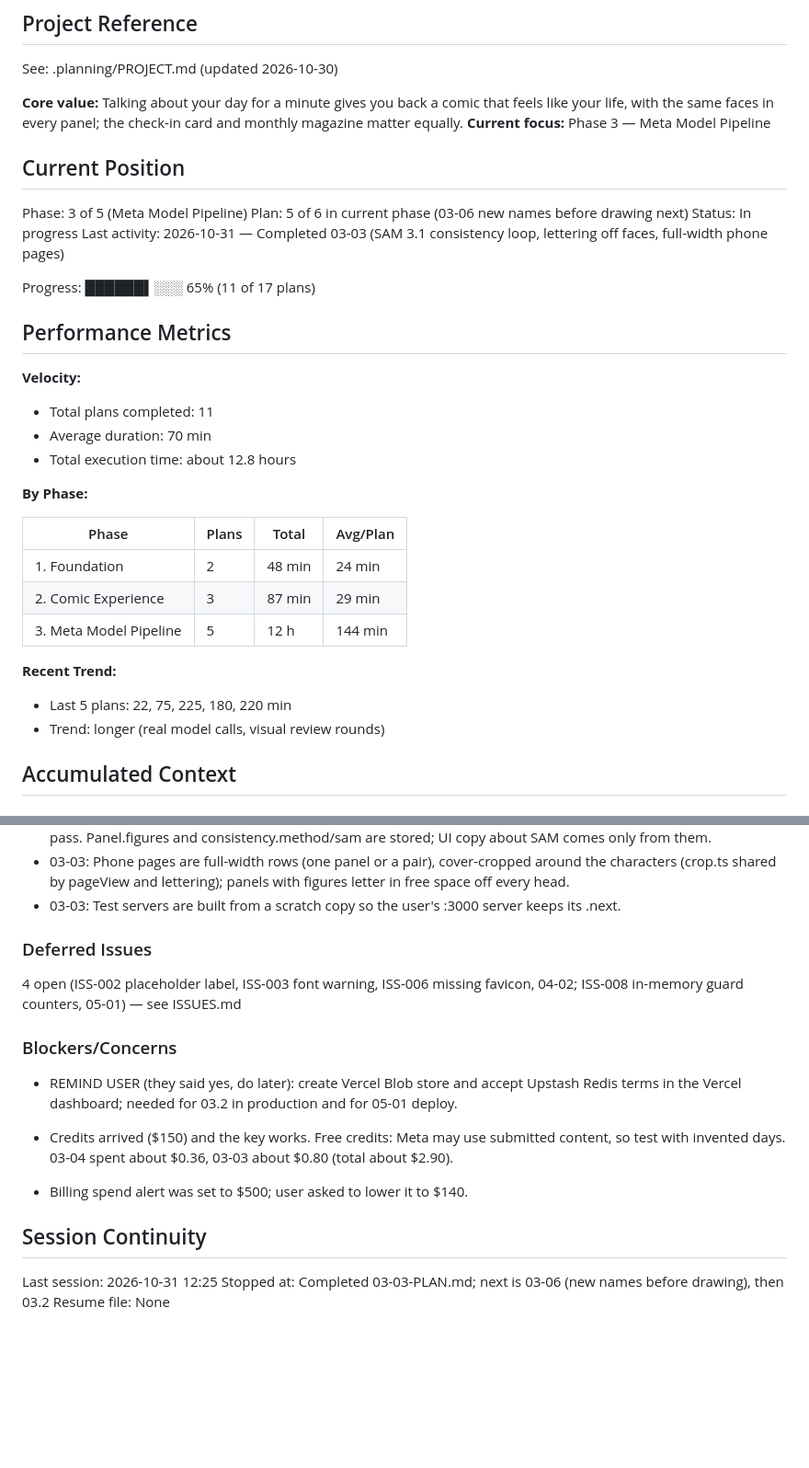
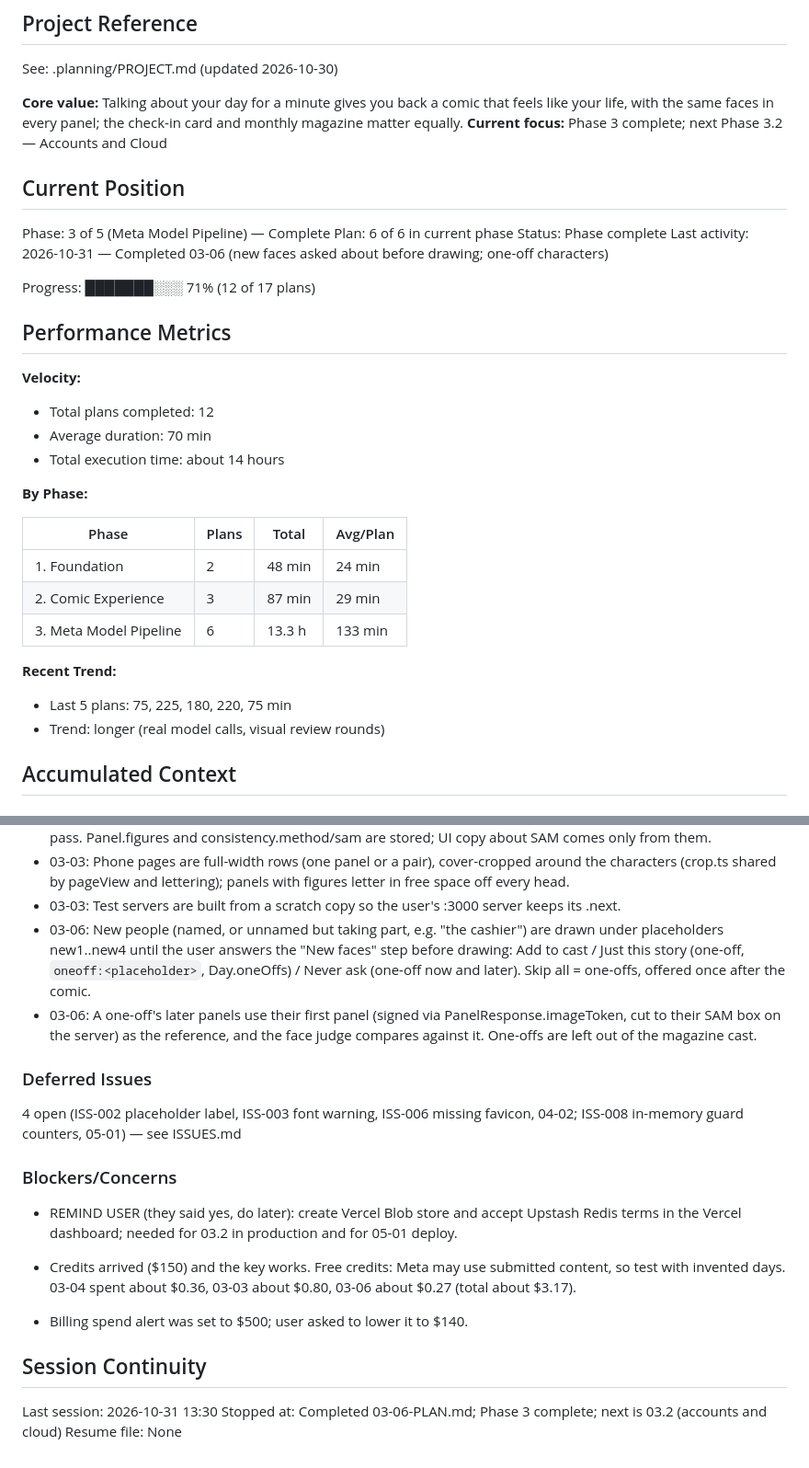
Before and after one commit to khalidstark/comimo, a Markdown page: .planning/STATE.md, 2 parts joined by grey strips. Shown at 92% size. GitHub-like rendering; blank space fills up the shorter version.

Commit message:
docs(03-06): complete new faces step

```diff
--- a/.planning/STATE.md
+++ b/.planning/STATE.md
@@ -5,23 +5,23 @@
 See: .planning/PROJECT.md (updated 2026-10-30)
 
 **Core value:** Talking about your day for a minute gives you back a comic that feels like your life, with the same faces in every panel; the check-in card and monthly magazine matter equally.
-**Current focus:** Phase 3 — Meta Model Pipeline
+**Current focus:** Phase 3 complete; next Phase 3.2 — Accounts and Cloud
 
 ## Current Position
 
-Phase: 3 of 5 (Meta Model Pipeline)
-Plan: 5 of 6 in current phase (03-06 new names before drawing next)
-Status: In progress
-Last activity: 2026-10-31 — Completed 03-03 (SAM 3.1 consistency loop, lettering off faces, full-width phone pages)
+Phase: 3 of 5 (Meta Model Pipeline) — Complete
+Plan: 6 of 6 in current phase
+Status: Phase complete
+Last activity: 2026-10-31 — Completed 03-06 (new faces asked about before drawing; one-off characters)
 
-Progress: ██████▌░░░ 65% (11 of 17 plans)
+Progress: ███████░░░ 71% (12 of 17 plans)
 
 ## Performance Metrics
 
 **Velocity:**
-- Total plans completed: 11
+- Total plans completed: 12
 - Average duration: 70 min
-- Total execution time: about 12.8 hours
+- Total execution time: about 14 hours
 
 **By Phase:**
 
@@ -29,10 +29,10 @@ Progress: ██████▌░░░ 65% (11 of 17 plans)
 |-------|-------|-------|----------|
 | 1. Foundation | 2 | 48 min | 24 min |
 | 2. Comic Experience | 3 | 87 min | 29 min |
-| 3. Meta Model Pipeline | 5 | 12 h | 144 min |
+| 3. Meta Model Pipeline | 6 | 13.3 h | 133 min |
 
 **Recent Trend:**
-- Last 5 plans: 22, 75, 225, 180, 220 min
+- Last 5 plans: 75, 225, 180, 220, 75 min
 - Trend: longer (real model calls, visual review rounds)
 
 ## Accumulated Context
@@ -66,6 +66,8 @@ Recent decisions affecting current work:
 - 03-03: Every panel gets a SAM 3.1 pass (one phrase per cast member + person + face sweeps, 1280 px copy, store:false); Spark judges cut-outs against sheets; at most 2 redraws; COMIMO_SAM_CHECK=0 keeps only the SAM pass. Panel.figures and consistency.method/sam are stored; UI copy about SAM comes only from them.
 - 03-03: Phone pages are full-width rows (one panel or a pair), cover-cropped around the characters (crop.ts shared by pageView and lettering); panels with figures letter in free space off every head.
 - 03-03: Test servers are built from a scratch copy so the user's :3000 server keeps its .next.
+- 03-06: New people (named, or unnamed but taking part, e.g. "the cashier") are drawn under placeholders new1..new4 until the user answers the "New faces" step before drawing: Add to cast / Just this story (one-off, `oneoff:<placeholder>`, Day.oneOffs) / Never ask (one-off now and later). Skip all = one-offs, offered once after the comic.
+- 03-06: A one-off's later panels use their first panel (signed via PanelResponse.imageToken, cut to their SAM box on the server) as the reference, and the face judge compares against it. One-offs are left out of the magazine cast.
 
 ### Deferred Issues
 
@@ -75,11 +77,11 @@ Recent decisions affecting current work:
 
 - REMIND USER (they said yes, do later): create Vercel Blob store and accept Upstash Redis terms in the Vercel dashboard; needed for 03.2 in production and for 05-01 deploy.
 
-- Credits arrived ($150) and the key works. Free credits: Meta may use submitted content, so test with invented days. 03-04 spent about $0.36, 03-03 about $0.80 (total about $2.90).
+- Credits arrived ($150) and the key works. Free credits: Meta may use submitted content, so test with invented days. 03-04 spent about $0.36, 03-03 about $0.80, 03-06 about $0.27 (total about $3.17).
 - Billing spend alert was set to $500; user asked to lower it to $140.
 
 ## Session Continuity
 
-Last session: 2026-10-31 12:25
-Stopped at: Completed 03-03-PLAN.md; next is 03-06 (new names before drawing), then 03.2
+Last session: 2026-10-31 13:30
+Stopped at: Completed 03-06-PLAN.md; Phase 3 complete; next is 03.2 (accounts and cloud)
 Resume file: None
```
Also changed, not shown: .planning/ROADMAP.md (+3 -3 lines), 1 other file.
